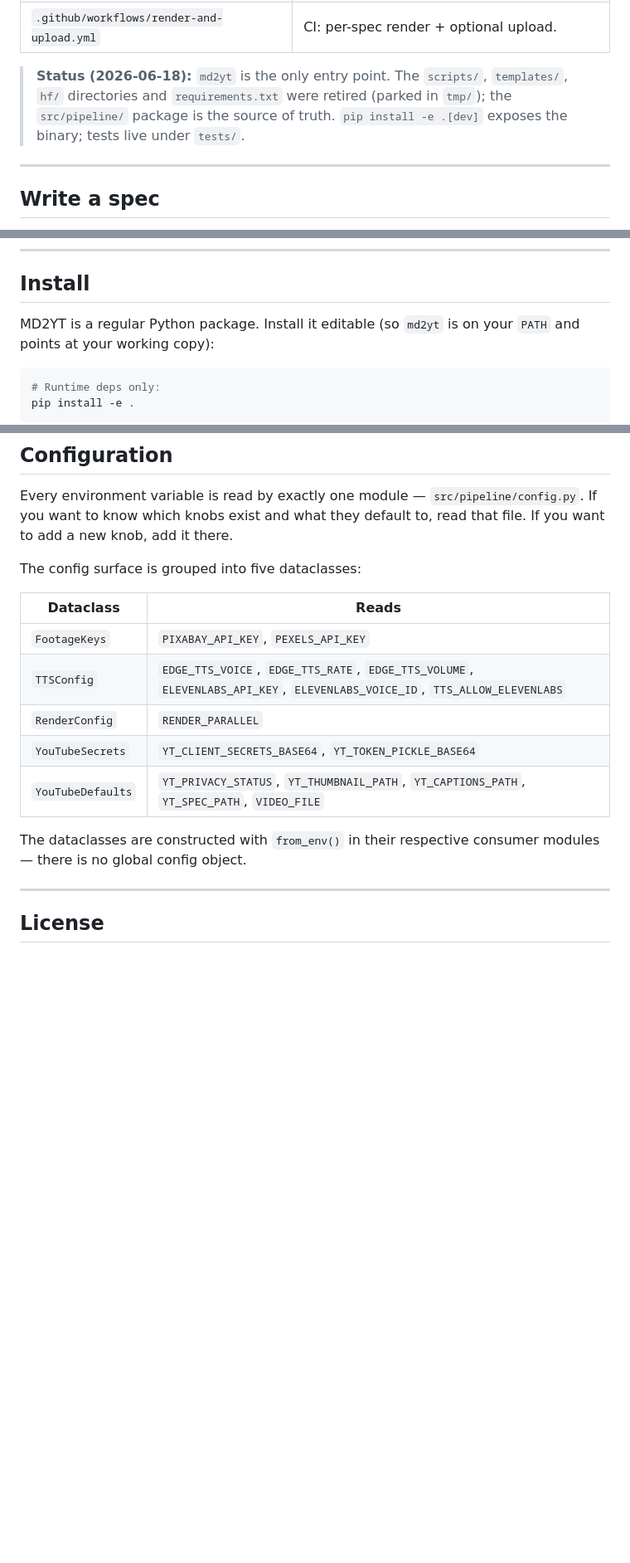
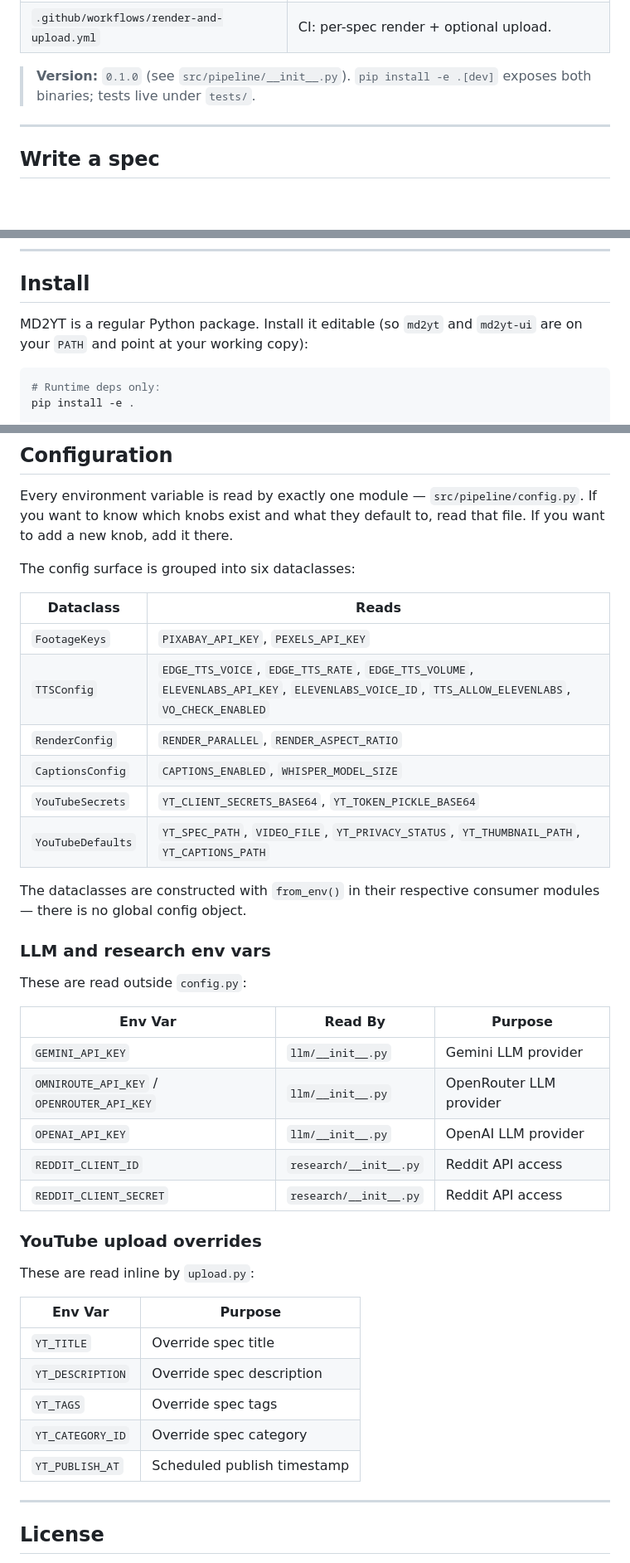
Before and after one commit to 6alaile/gh-ffyt, a Markdown page: README.md, 3 parts joined by grey strips. Shown at 83% size. Rendered like a GitHub page; blank space fills up the shorter version.

````diff
--- a/README.md
+++ b/README.md
@@ -50,10 +65,7 @@ API keys and OAuth tokens live in **Settings → Secrets**; never in code.
 | `.github/workflows/render-and-upload.yml` | CI: per-spec render + optional upload. |
 
-> **Status (2026-06-18):** `md2yt` is the only entry point. The
-> `scripts/`, `templates/`, `hf/` directories and `requirements.txt` were
-> retired (parked in `tmp/`); the `src/pipeline/` package is the source
-> of truth. `pip install -e .[dev]` exposes the binary; tests live
-> under `tests/`.
+> **Version:** `0.1.0` (see `src/pipeline/__init__.py`).
+> `pip install -e .[dev]` exposes both binaries; tests live under `tests/`.
 
 ---
 
@@ -114,8 +133,8 @@ naturally:
 
 ## Install
 
-MD2YT is a regular Python package. Install it editable (so `md2yt` is
-on your `PATH` and points at your working copy):
+MD2YT is a regular Python package. Install it editable (so `md2yt` and
+`md2yt-ui` are on your `PATH` and point at your working copy):
 
 ```bash
 # Runtime deps only:
@@ -306,18 +344,43 @@ Every environment variable is read by exactly one module —
 what they default to, read that file. If you want to add a new knob,
 add it there.
 
-The config surface is grouped into five dataclasses:
+The config surface is grouped into six dataclasses:
 
 | Dataclass | Reads |
 |---|---|
 | `FootageKeys` | `PIXABAY_API_KEY`, `PEXELS_API_KEY` |
-| `TTSConfig` | `EDGE_TTS_VOICE`, `EDGE_TTS_RATE`, `EDGE_TTS_VOLUME`, `ELEVENLABS_API_KEY`, `ELEVENLABS_VOICE_ID`, `TTS_ALLOW_ELEVENLABS` |
-| `RenderConfig` | `RENDER_PARALLEL` |
+| `TTSConfig` | `EDGE_TTS_VOICE`, `EDGE_TTS_RATE`, `EDGE_TTS_VOLUME`, `ELEVENLABS_API_KEY`, `ELEVENLABS_VOICE_ID`, `TTS_ALLOW_ELEVENLABS`, `VO_CHECK_ENABLED` |
+| `RenderConfig` | `RENDER_PARALLEL`, `RENDER_ASPECT_RATIO` |
+| `CaptionsConfig` | `CAPTIONS_ENABLED`, `WHISPER_MODEL_SIZE` |
 | `YouTubeSecrets` | `YT_CLIENT_SECRETS_BASE64`, `YT_TOKEN_PICKLE_BASE64` |
-| `YouTubeDefaults` | `YT_PRIVACY_STATUS`, `YT_THUMBNAIL_PATH`, `YT_CAPTIONS_PATH`, `YT_SPEC_PATH`, `VIDEO_FILE` |
+| `YouTubeDefaults` | `YT_SPEC_PATH`, `VIDEO_FILE`, `YT_PRIVACY_STATUS`, `YT_THUMBNAIL_PATH`, `YT_CAPTIONS_PATH` |
 
 The dataclasses are constructed with `from_env()` in their respective
 consumer modules — there is no global config object.
+
+### LLM and research env vars
+
+These are read outside `config.py`:
+
+| Env Var | Read By | Purpose |
+|---|---|---|
+| `GEMINI_API_KEY` | `llm/__init__.py` | Gemini LLM provider |
+| `OMNIROUTE_API_KEY` / `OPENROUTER_API_KEY` | `llm/__init__.py` | OpenRouter LLM provider |
+| `OPENAI_API_KEY` | `llm/__init__.py` | OpenAI LLM provider |
+| `REDDIT_CLIENT_ID` | `research/__init__.py` | Reddit API access |
+| `REDDIT_CLIENT_SECRET` | `research/__init__.py` | Reddit API access |
+
+### YouTube upload overrides
+
+These are read inline by `upload.py`:
+
+| Env Var | Purpose |
+|---|---|
+| `YT_TITLE` | Override spec title |
+| `YT_DESCRIPTION` | Override spec description |
+| `YT_TAGS` | Override spec tags |
+| `YT_CATEGORY_ID` | Override spec category |
+| `YT_PUBLISH_AT` | Scheduled publish timestamp |
 
 ---
 
````
Also changed, not shown: other parts of README.md (+57 -16 lines), docs/firefox-voice-input-implementation.md (added, +339 -0 lines).
